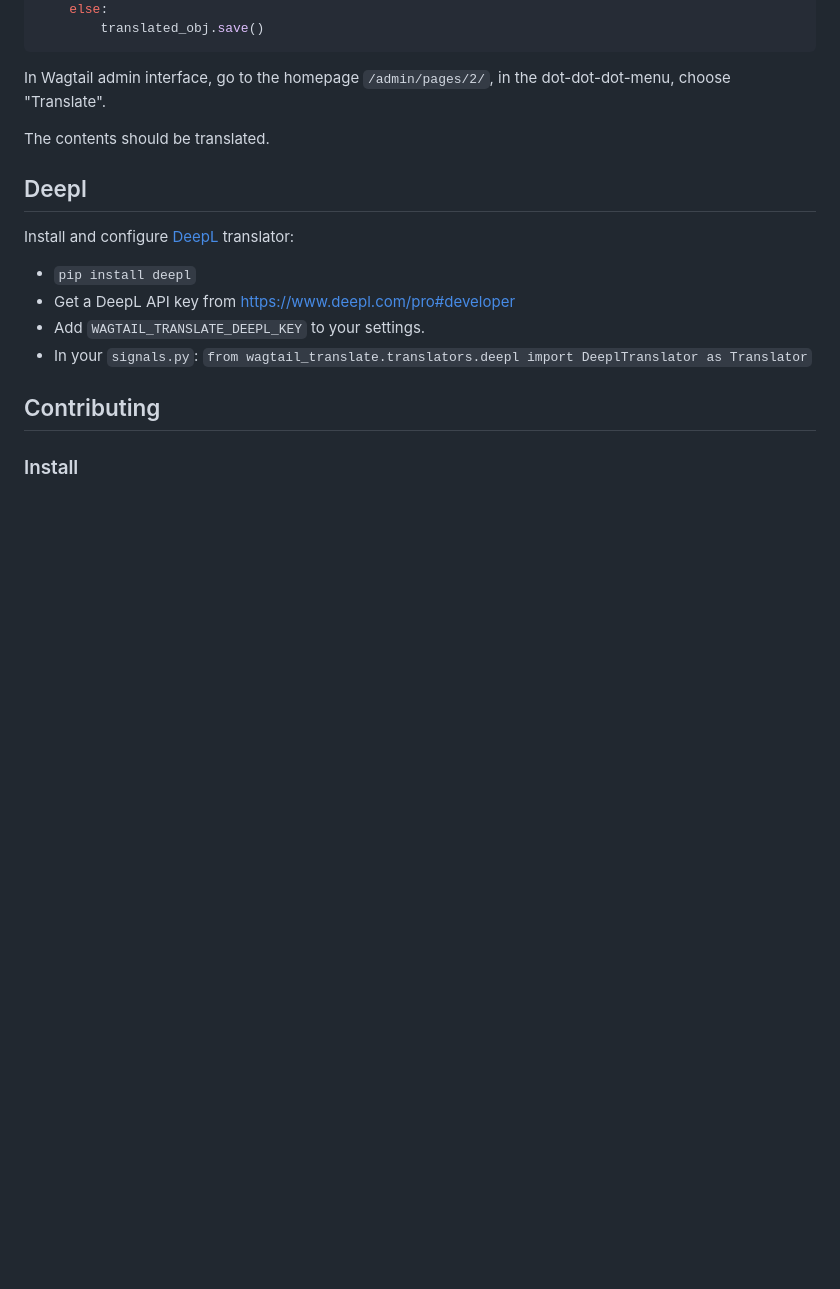
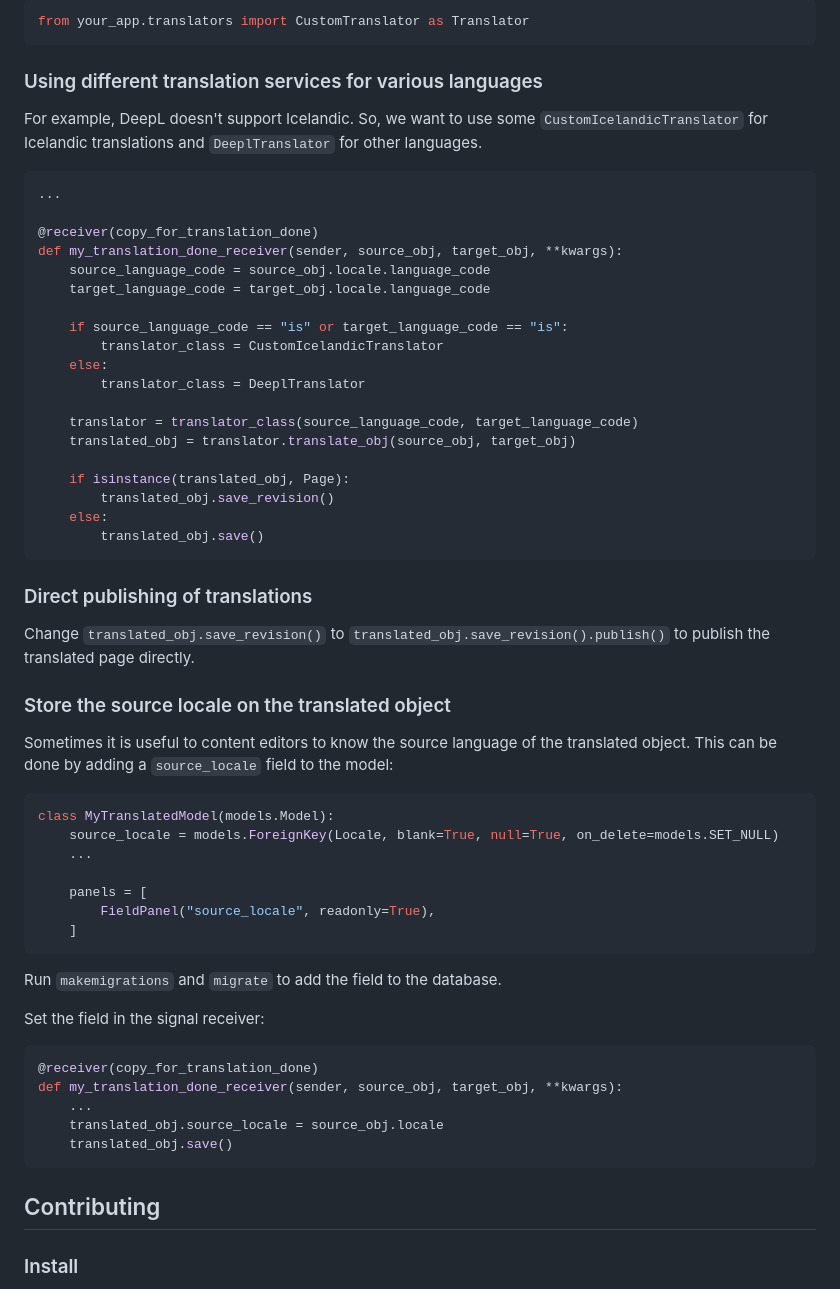
Before and after one commit to allcaps/wagtail-translate, a Markdown page: README.md, the part around the change printed below. Rendered like a GitHub page; blank space fills up the shorter version.

````diff
--- a/README.md
+++ b/README.md
@@ -142,19 +163,62 @@ def actual_translation(sender, source_obj, target_obj, **kwargs):
+```python
+from your_app.translators import CustomTranslator as Translator
+```
+
+### Using different translation services for various languages
+
+For example, DeepL doesn't support Icelandic. So, we want to use some `CustomIcelandicTranslator` for Icelandic translations and `DeeplTranslator` for other languages.
+
+```python
+...
+
+@receiver(copy_for_translation_done)
+def my_translation_done_receiver(sender, source_obj, target_obj, **kwargs):
+    source_language_code = source_obj.locale.language_code
+    target_language_code = target_obj.locale.language_code
+
+    if source_language_code == "is" or target_language_code == "is":
+        translator_class = CustomIcelandicTranslator
+    else:
+        translator_class = DeeplTranslator
+
+    translator = translator_class(source_language_code, target_language_code)
+    translated_obj = translator.translate_obj(source_obj, target_obj)
+
+    if isinstance(translated_obj, Page):
+        translated_obj.save_revision()
     else:
         translated_obj.save()
 ```
 
-In Wagtail admin interface, go to the homepage `/admin/pages/2/`, in the dot-dot-dot-menu, choose "Translate".
+### Direct publishing of translations
 
-The contents should be translated.
+Change `translated_obj.save_revision()` to `translated_obj.save_revision().publish()` to publish the translated page directly.
 
-## Deepl
+### Store the source locale on the translated object
 
-Install and configure [DeepL](https://www.deepl.com/) translator:
+Sometimes it is useful to content editors to know the source language of the translated object. This can be done by adding a `source_locale` field to the model:
 
-- `pip install deepl`
-- Get a DeepL API key from https://www.deepl.com/pro#developer
-- Add `WAGTAIL_TRANSLATE_DEEPL_KEY` to your settings.
-- In your `signals.py`: `from wagtail_translate.translators.deepl import DeeplTranslator as Translator`
+```python
+class MyTranslatedModel(models.Model):
+    source_locale = models.ForeignKey(Locale, blank=True, null=True, on_delete=models.SET_NULL)
+    ...
+
+    panels = [
+        FieldPanel("source_locale", readonly=True),
+    ]
+```
+Run `makemigrations` and `migrate` to add the field to the database.
+
+Set the field in the signal receiver:
+
+```python
+@receiver(copy_for_translation_done)
+def my_translation_done_receiver(sender, source_obj, target_obj, **kwargs):
+    ...
+    translated_obj.source_locale = source_obj.locale
+    translated_obj.save()
+```
+
 
 ## Contributing
 
````
Also changed, not shown: other parts of README.md (+68 -47 lines).
